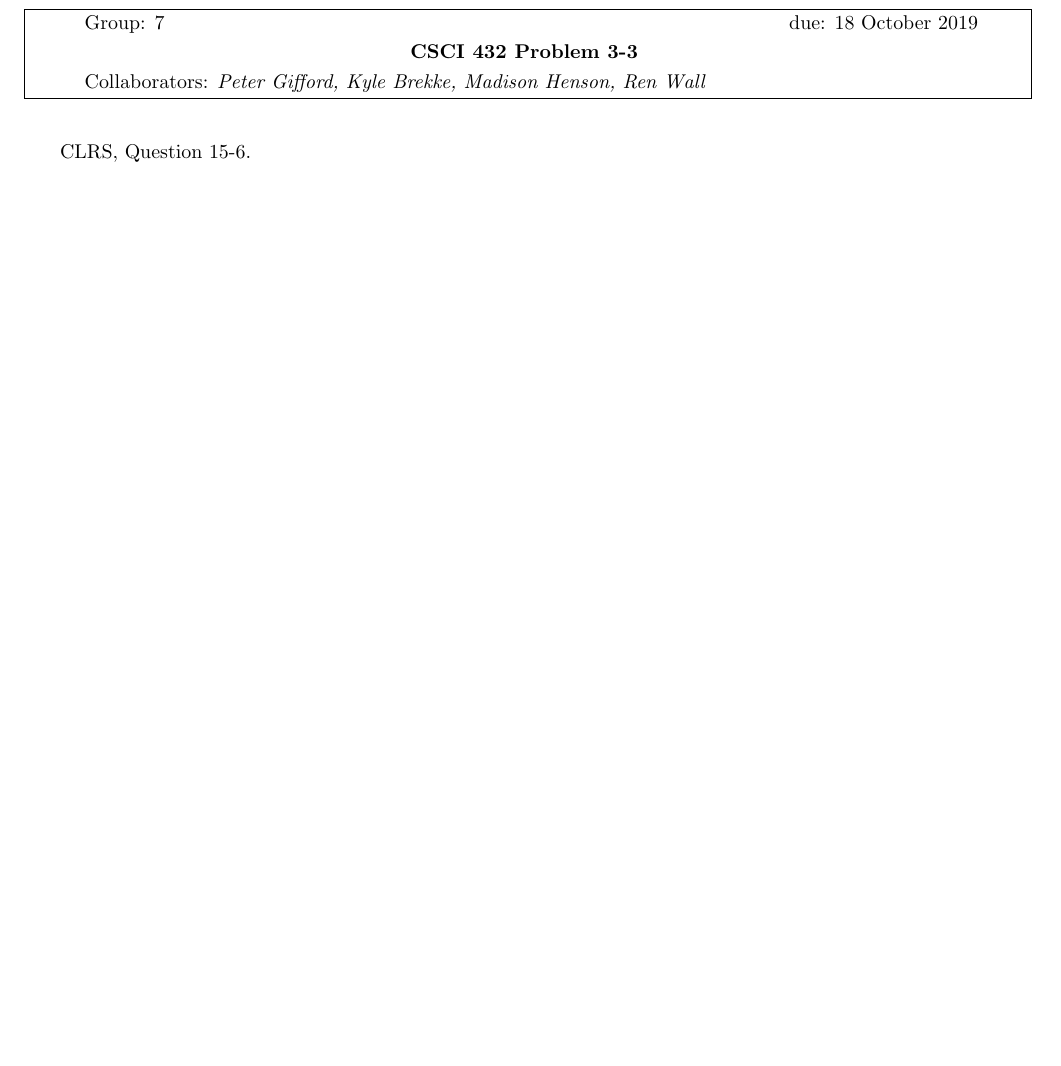
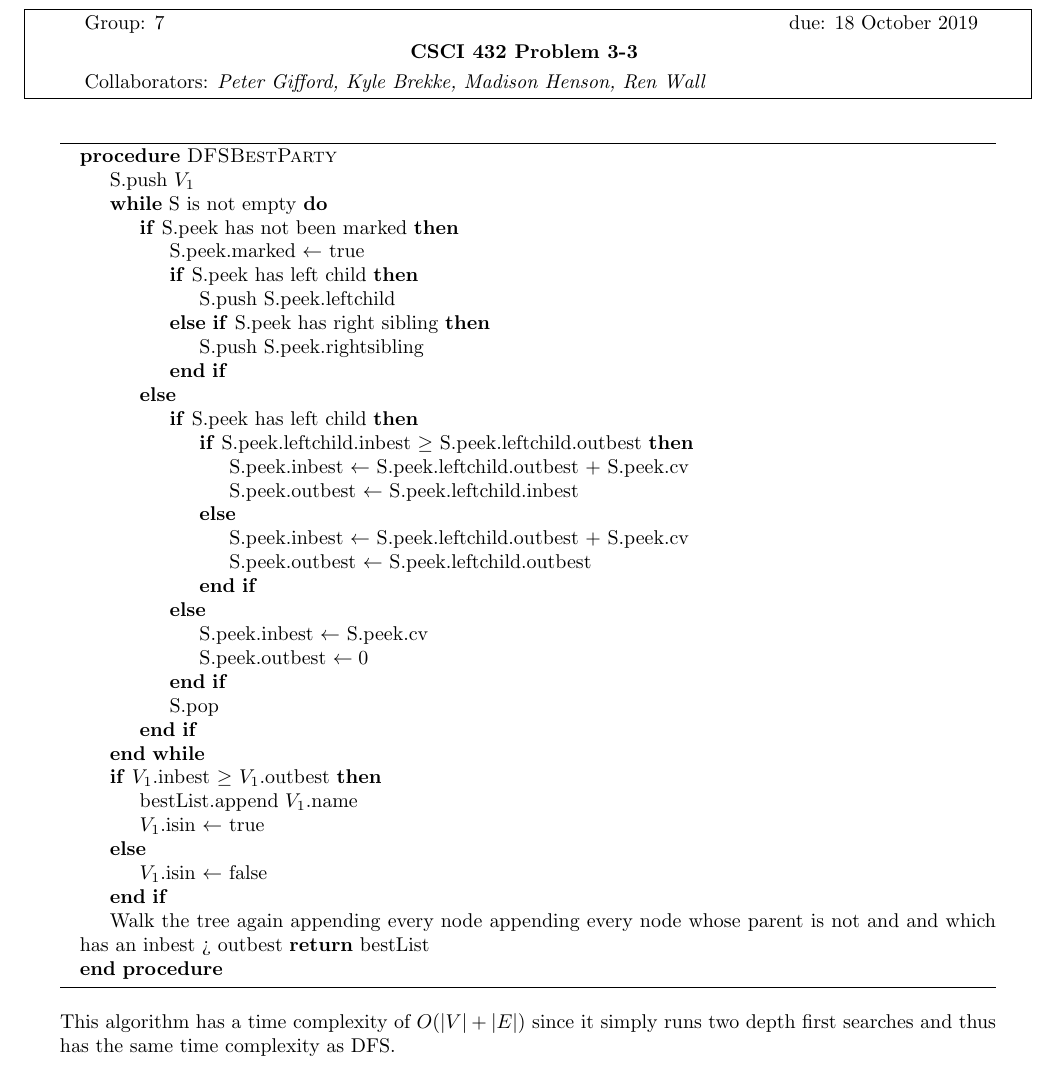
Before and after one commit to pgiffy/algoHw, a LaTeX problem sheet (Hw3/H-03G.tex): part of page 4 of 8, cut so that both start at the same text, the shorter picture padded with empty space. Compiled offline with pdfLaTeX.

Commit message:
Sorta completed problem 3-3

```diff
--- a/Hw3/H-03G.tex
+++ b/Hw3/H-03G.tex
@@ -116,7 +116,46 @@ each node (where each color is equally likely).
 \end{enumerate}
 
 \nextprob
-CLRS, Question 15-6.
+\begin{algorithm}
+\begin{algorithmic}
+\Procedure{DFSBestParty}{}
+	\State S.push $V_1$
+	\While{S is not empty}
+		\If{S.peek has not been marked}
+			\State S.peek.marked $\gets$ true
+			\If{S.peek has left child}
+				\State S.push S.peek.leftchild
+			\ElsIf{S.peek has right sibling}
+				\State S.push S.peek.rightsibling
+			\EndIf
+		\Else
+			\If{S.peek has left child}
+				\If{S.peek.leftchild.inbest $\geq$ S.peek.leftchild.outbest}
+					\State S.peek.inbest $\gets$ S.peek.leftchild.outbest + S.peek.cv
+					\State S.peek.outbest $\gets$ S.peek.leftchild.inbest
+				\Else
+					\State S.peek.inbest $\gets$ S.peek.leftchild.outbest + S.peek.cv
+					\State S.peek.outbest $\gets$ S.peek.leftchild.outbest
+				\EndIf
+			\Else
+				\State S.peek.inbest $\gets$ S.peek.cv
+				\State S.peek.outbest $\gets 0$
+			\EndIf
+			\State S.pop
+		\EndIf
+	\EndWhile
+	\If{$V_1$.inbest $\geq$ $V_1$.outbest}
+		\State bestList.append $V_1$.name
+		\State $V_1$.isin $\gets$ true
+	\Else
+		\State $V_1$.isin $\gets$ false
+	\EndIf
+	\State Walk the tree again appending every node appending every node whose parent is not and and which has an inbest > outbest
+	\Return bestList
+\EndProcedure
+\end{algorithmic}
+\end{algorithm}
+This algorithm has a time complexity of $O(|V| + |E|)$ since it simply runs two depth first searches and thus has the same time complexity as DFS.
 
 \nextprob
 For the Greedy make change algorithm described in class on 10/02, describe the
```
Also changed, not shown: Hw3/H-03G.pdf.
